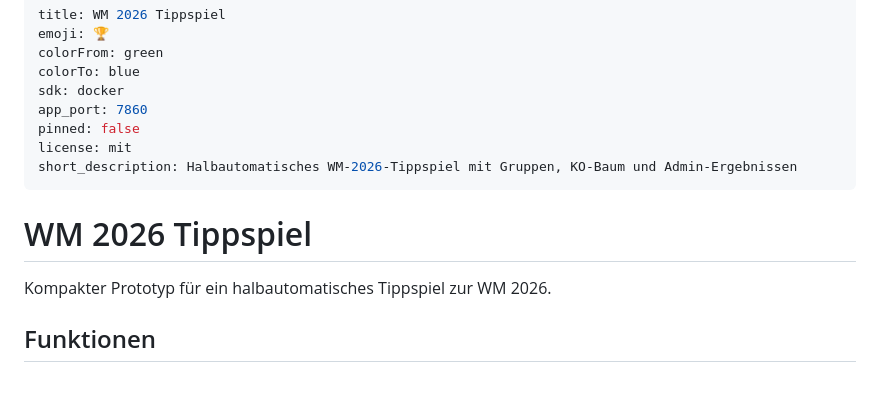
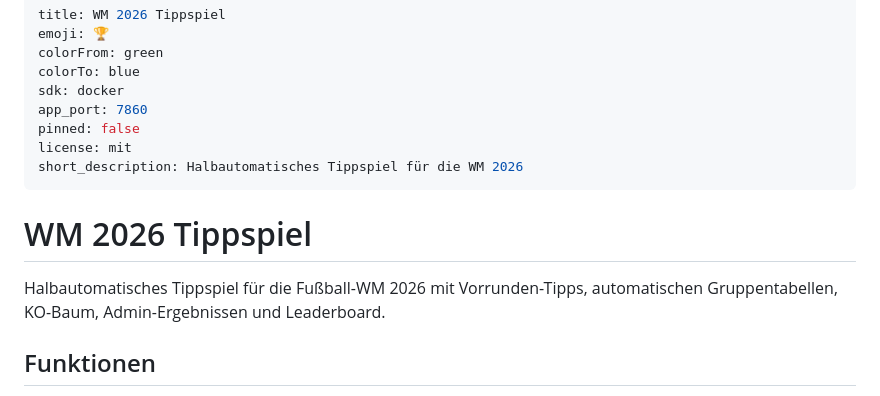
Before and after one commit to thebestianD/wm-tippspiel-2026, a Markdown page: README.md, the part around the change. Drawn GitHub-style.

Commit message:
Revise short description in README.md
Updated the short description to clarify the app's features.

```diff
--- a/README.md
+++ b/README.md
@@ -7,12 +7,12 @@ sdk: docker
 app_port: 7860
 pinned: false
 license: mit
-short_description: Halbautomatisches WM-2026-Tippspiel mit Gruppen, KO-Baum und Admin-Ergebnissen
+short_description: Halbautomatisches Tippspiel für die WM 2026
 ---
 
 # WM 2026 Tippspiel
 
-Kompakter Prototyp für ein halbautomatisches Tippspiel zur WM 2026.
+Halbautomatisches Tippspiel für die Fußball-WM 2026 mit Vorrunden-Tipps, automatischen Gruppentabellen, KO-Baum, Admin-Ergebnissen und Leaderboard.
 
 ## Funktionen
 
```
